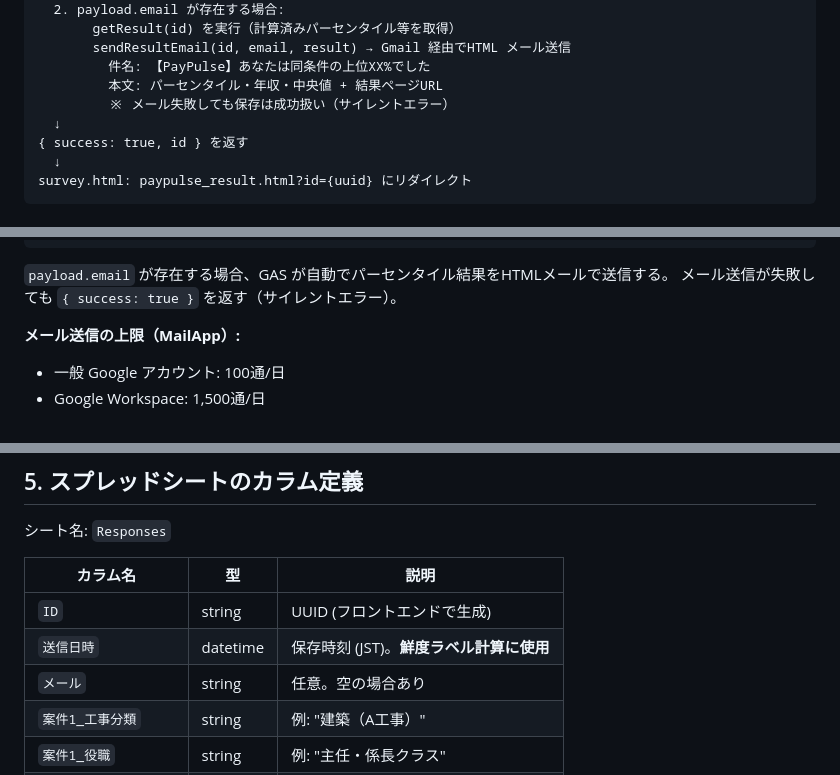
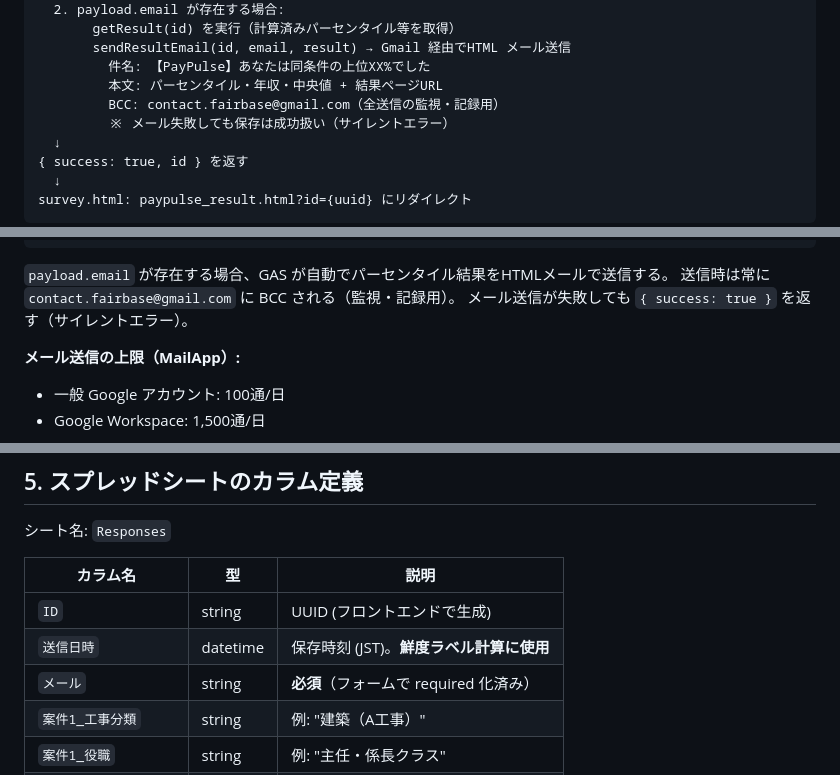
Before and after one commit to paypulse-data/paypulse, a Markdown page: ARCHITECTURE.md, 3 parts joined by grey strips. Drawn GitHub-style.

````diff
--- a/ARCHITECTURE.md
+++ b/ARCHITECTURE.md
@@ -131,6 +133,7 @@ gas_Code.gs doPost():
        sendResultEmail(id, email, result) → Gmail 経由でHTML メール送信
          件名: 【PayPulse】あなたは同条件の上位XX%でした
          本文: パーセンタイル・年収・中央値 + 結果ページURL
+         BCC: contact.fairbase@gmail.com（全送信の監視・記録用）
          ※ メール失敗しても保存は成功扱い（サイレントエラー）
   ↓
 { success: true, id } を返す
@@ -287,6 +293,7 @@ GAS の疎通確認用。
 ```
 
 `payload.email` が存在する場合、GAS が自動でパーセンタイル結果をHTMLメールで送信する。
+送信時は常に `contact.fairbase@gmail.com` に BCC される（監視・記録用）。
 メール送信が失敗しても `{ success: true }` を返す（サイレントエラー）。
 
 **メール送信の上限（MailApp）:**
@@ -314,7 +321,7 @@ GET ?action=count&callback=pp_count_1710000000000
 |---|---|---|
 | `ID` | string | UUID (フロントエンドで生成) |
 | `送信日時` | datetime | 保存時刻 (JST)。**鮮度ラベル計算に使用** |
-| `メール` | string | 任意。空の場合あり |
+| `メール` | string | **必須**（フォームで required 化済み） |
 | `案件1_工事分類` | string | 例: "建築（A工事）" |
 | `案件1_役職` | string | 例: "主任・係長クラス" |
 | `案件1_建物用途` | string | 例: "オフィス" |
````
Also changed, not shown: other parts of ARCHITECTURE.md (+12 -1 lines), GitHub_Pages公開手順.md (added, +98 -0 lines), PayPulse_セットアップ手順.md (added, +140 -0 lines).
